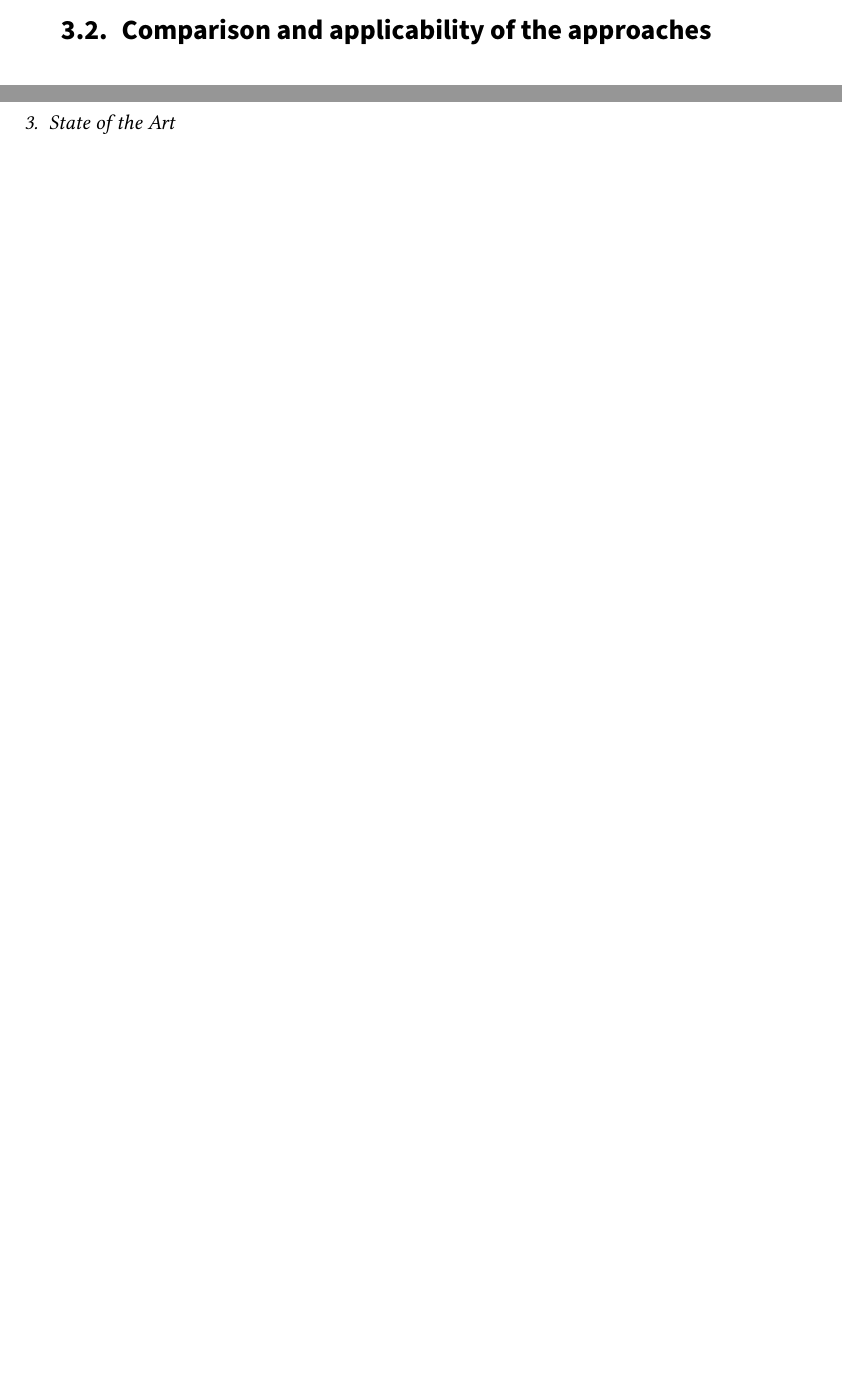
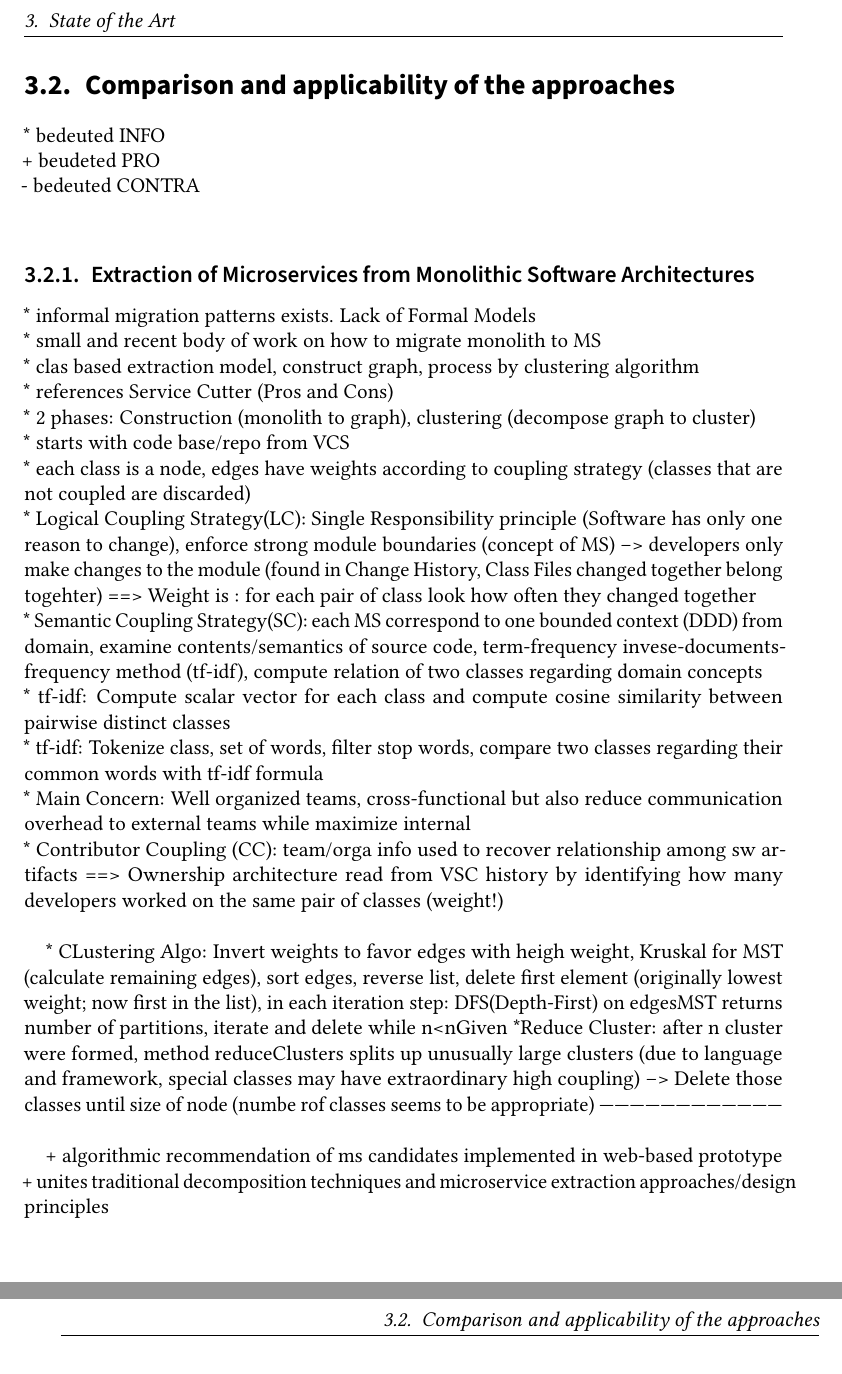
Before and after one commit to Benkler/BA, a LaTeX thesis (Proposal/thesis.tex, which reads Proposal/sections/stateOfTheArt.tex): two parts of pages 21 and 22 of 31 before the commit and two parts of pages 22 and 23 of 33 after it, joined at a grey line, cut at the place of the change, the shorter picture padded with empty space. Compiled offline with pdfLaTeX.

Commit message:
Extraction ms from monolithic... overview done

```diff
--- a/Proposal/sections/stateOfTheArt.tex
+++ b/Proposal/sections/stateOfTheArt.tex
@@ -47,3 +48,31 @@
 
 \section{Comparison and applicability of the approaches}
 \label{sec:StateOfTheArt:ComparisonAndApplicability}
+* bedeuted INFO \\
++ beudeted PRO \\
+- bedeuted CONTRA \\
+
+\subsection{Extraction of Microservices from Monolithic Software Architectures}
+* informal migration patterns exists. Lack of Formal Models \\
+* small and recent body of work on how to migrate monolith to MS\\
+* clas based extraction model, construct graph, process by clustering algorithm\\
+* references Service Cutter (Pros and Cons)\\
+* 2 phases: Construction (monolith to graph), clustering (decompose graph to cluster)\\
+* starts with code base/repo from VCS\\
+* each class is a node, edges have weights according to coupling strategy (classes that are not coupled are discarded)\\
+* Logical Coupling Strategy(LC): Single Responsibility principle (Software has only one reason to change), enforce strong module boundaries (concept of MS) --> developers only make changes to the module (found in Change History, Class Files changed together belong togehter) ==> Weight is : for each pair of class look how often they changed together\\
+* Semantic Coupling Strategy(SC): each MS correspond to one bounded context (DDD) from domain, examine contents/semantics of source code, term-frequency invese-documents-frequency method (tf-idf), compute relation of two classes regarding domain concepts\\
+* tf-idf: Compute scalar vector for each class and compute cosine similarity between pairwise distinct classes\\
+* tf-idf: Tokenize class, set of words, filter stop words, compare two classes regarding their common words with tf-idf formula\\
+* Main Concern: Well organized teams, cross-functional but also reduce communication overhead to external teams while maximize internal\\
+* Contributor Coupling (CC): team/orga info used to recover relationship among sw artifacts ==> Ownership architecture read from VSC history by identifying how many developers worked on the same pair of classes (weight!)\\
+
+
+* CLustering Algo: Invert weights to favor edges  with heigh weight, Kruskal for MST (calculate remaining edges), sort edges, reverse list, delete first element (originally lowest weight; now first in the list), in each iteration step: DFS(Depth-First) on edgesMST returns number of partitions, iterate and delete while n<nGiven
+*Reduce Cluster: after n cluster were formed, method reduceClusters splits up unusually large clusters (due to language and framework, special classes may have extraordinary high coupling) --> Delete those classes until size of node (numbe rof classes seems to be appropriate)
+------------------------------------\\
+
+
++ algorithmic recommendation of ms candidates implemented in web-based prototype\\
++ unites traditional decomposition techniques and microservice extraction approaches/design principles\\
++ algorithm uses 3 different coupling strategies: Can be combined for better results\\
```
Also changed, not shown: Proposal/thesis.pdf, Proposal/sections/stateOfTheArt.tex (24 more changed lines), 5 other files.
